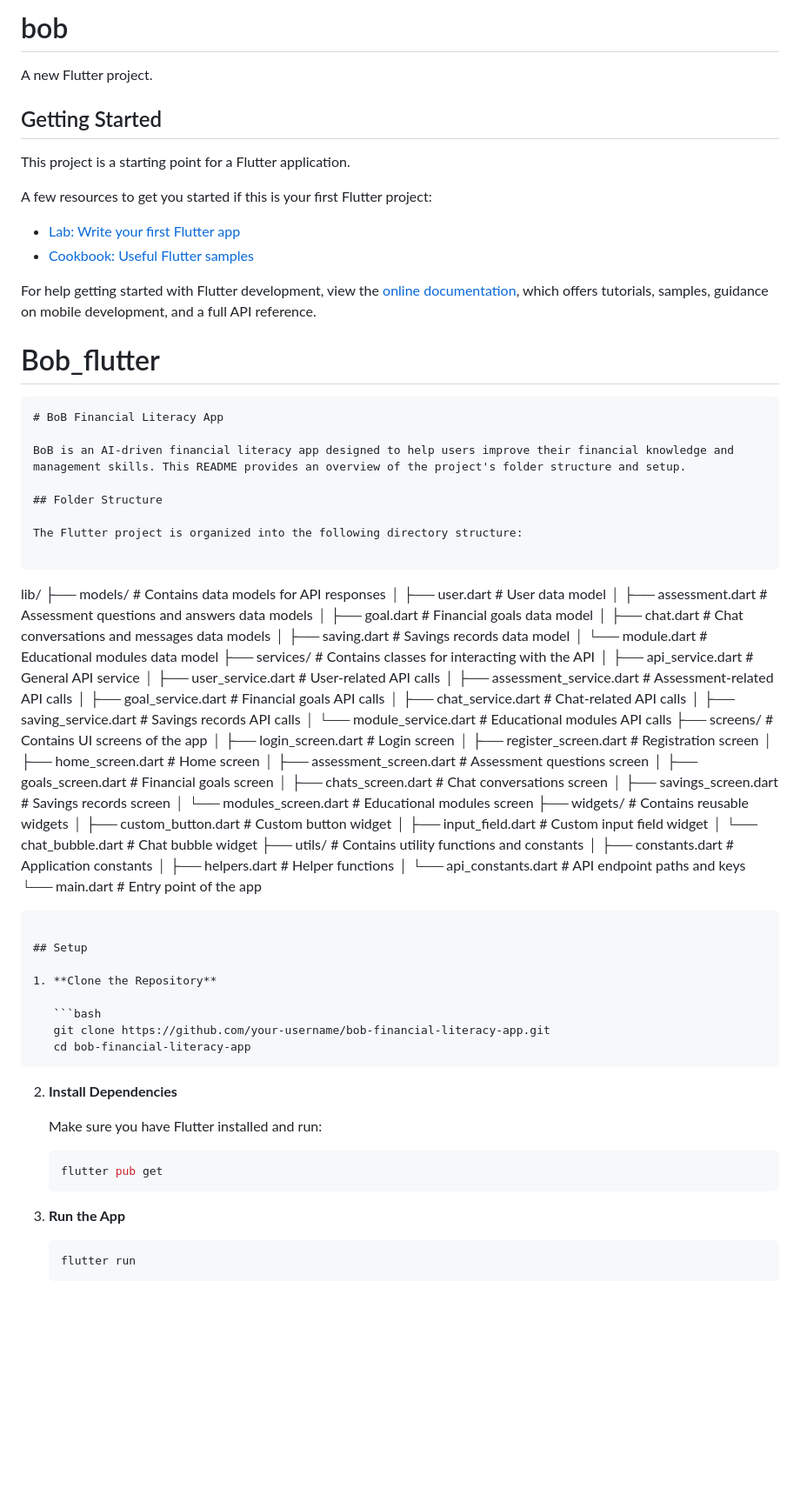
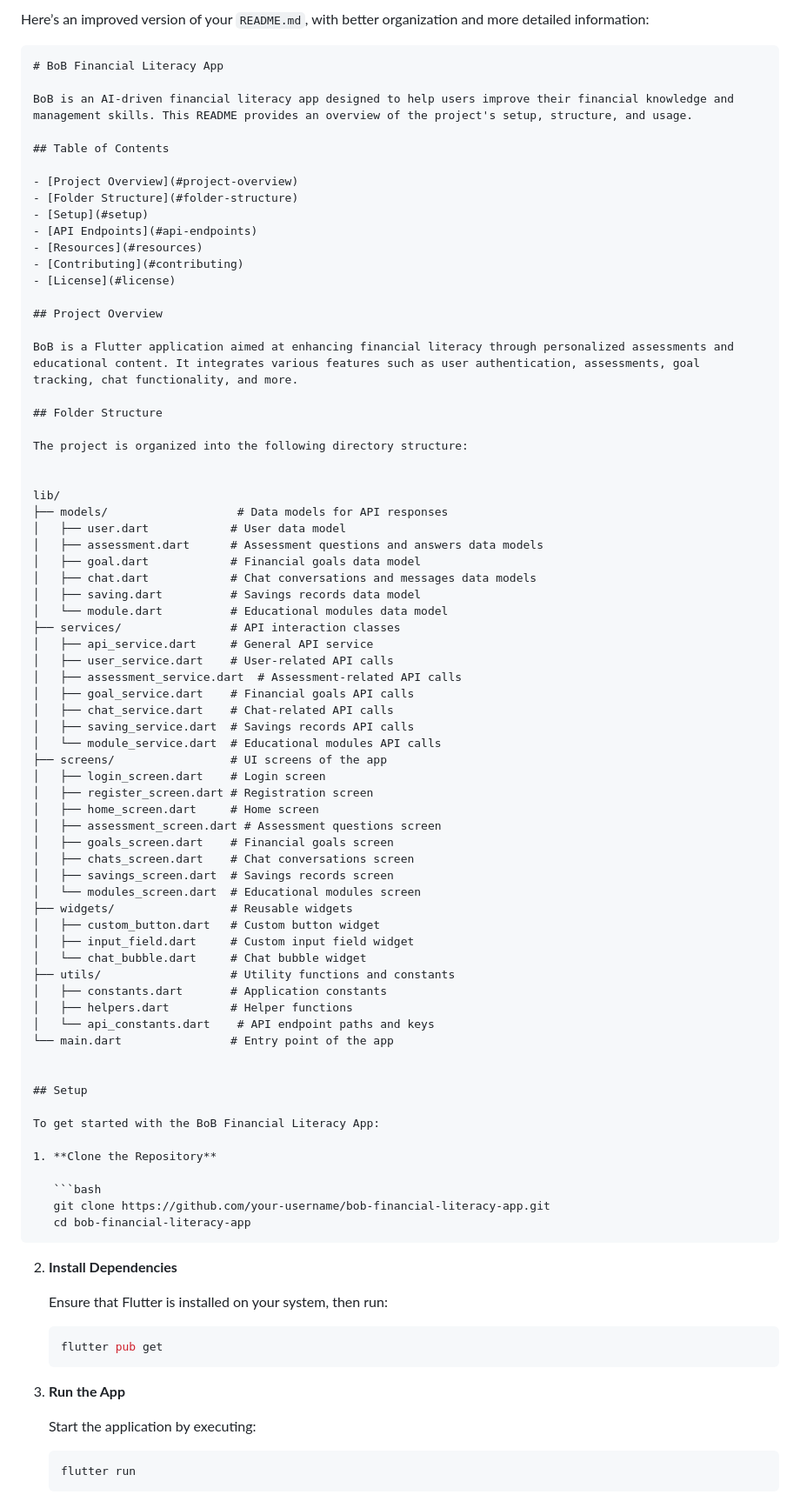
Before and after one commit to rodgerswisdom/Bob_flutter, a Markdown page: README.md, the part around one of its changes. Shown at 87% size. GitHub-like rendering; blank space fills up the shorter version.

Commit message:
refactor: Include Project Structure in  README.md

````diff
--- a/README.md
+++ b/README.md
@@ -1,42 +1,38 @@
-# bob
+Here’s an improved version of your `README.md`, with better organization and more detailed information:
 
-A new Flutter project.
-
-## Getting Started
-
-This project is a starting point for a Flutter application.
-
-A few resources to get you started if this is your first Flutter project:
-
-- [Lab: Write your first Flutter app](https://docs.flutter.dev/get-started/codelab)
-- [Cookbook: Useful Flutter samples](https://docs.flutter.dev/cookbook)
-
-For help getting started with Flutter development, view the
-[online documentation](https://docs.flutter.dev/), which offers tutorials,
-samples, guidance on mobile development, and a full API reference.
-# Bob_flutter
-
-
-
-```
+```markdown
 # BoB Financial Literacy App
 
-BoB is an AI-driven financial literacy app designed to help users improve their financial knowledge and management skills. This README provides an overview of the project's folder structure and setup.
+BoB is an AI-driven financial literacy app designed to help users improve their financial knowledge and management skills. This README provides an overview of the project's setup, structure, and usage.
+
+## Table of Contents
+
+- [Project Overview](#project-overview)
+- [Folder Structure](#folder-structure)
+- [Setup](#setup)
+- [API Endpoints](#api-endpoints)
+- [Resources](#resources)
+- [Contributing](#contributing)
+- [License](#license)
+
+## Project Overview
+
+BoB is a Flutter application aimed at enhancing financial literacy through personalized assessments and educational content. It integrates various features such as user authentication, assessments, goal tracking, chat functionality, and more.
 
 ## Folder Structure
 
-The Flutter project is organized into the following directory structure:
+The project is organized into the following directory structure:
 
-```
+
 lib/
-├── models/                  # Contains data models for API responses
+├── models/                   # Data models for API responses
 │   ├── user.dart            # User data model
 │   ├── assessment.dart      # Assessment questions and answers data models
 │   ├── goal.dart            # Financial goals data model
 │   ├── chat.dart            # Chat conversations and messages data models
 │   ├── saving.dart          # Savings records data model
 │   └── module.dart          # Educational modules data model
-├── services/                # Contains classes for interacting with the API
+├── services/                # API interaction classes
 │   ├── api_service.dart     # General API service
 │   ├── user_service.dart    # User-related API calls
 │   ├── assessment_service.dart  # Assessment-related API calls
@@ -44,7 +40,7 @@ lib/
 │   ├── chat_service.dart    # Chat-related API calls
 │   ├── saving_service.dart  # Savings records API calls
 │   └── module_service.dart  # Educational modules API calls
-├── screens/                 # Contains UI screens of the app
+├── screens/                 # UI screens of the app
 │   ├── login_screen.dart    # Login screen
 │   ├── register_screen.dart # Registration screen
 │   ├── home_screen.dart     # Home screen
@@ -53,18 +49,20 @@ lib/
 │   ├── chats_screen.dart    # Chat conversations screen
 │   ├── savings_screen.dart  # Savings records screen
 │   └── modules_screen.dart  # Educational modules screen
-├── widgets/                 # Contains reusable widgets
+├── widgets/                 # Reusable widgets
 │   ├── custom_button.dart   # Custom button widget
 │   ├── input_field.dart     # Custom input field widget
 │   └── chat_bubble.dart     # Chat bubble widget
-├── utils/                   # Contains utility functions and constants
+├── utils/                   # Utility functions and constants
 │   ├── constants.dart       # Application constants
 │   ├── helpers.dart         # Helper functions
 │   └── api_constants.dart    # API endpoint paths and keys
 └── main.dart                # Entry point of the app
-```
+
 
 ## Setup
+
+To get started with the BoB Financial Literacy App:
 
 1. **Clone the Repository**
 
@@ -75,7 +73,7 @@ lib/
 
 2. **Install Dependencies**
 
-   Make sure you have Flutter installed and run:
+   Ensure that Flutter is installed on your system, then run:
 
    ```bash
    flutter pub get
@@ -83,6 +81,8 @@ lib/
 
 3. **Run the App**
 
+   Start the application by executing:
+
    ```bash
    flutter run
    ```
````
Also changed, not shown: other parts of README.md (+15 -5 lines).
